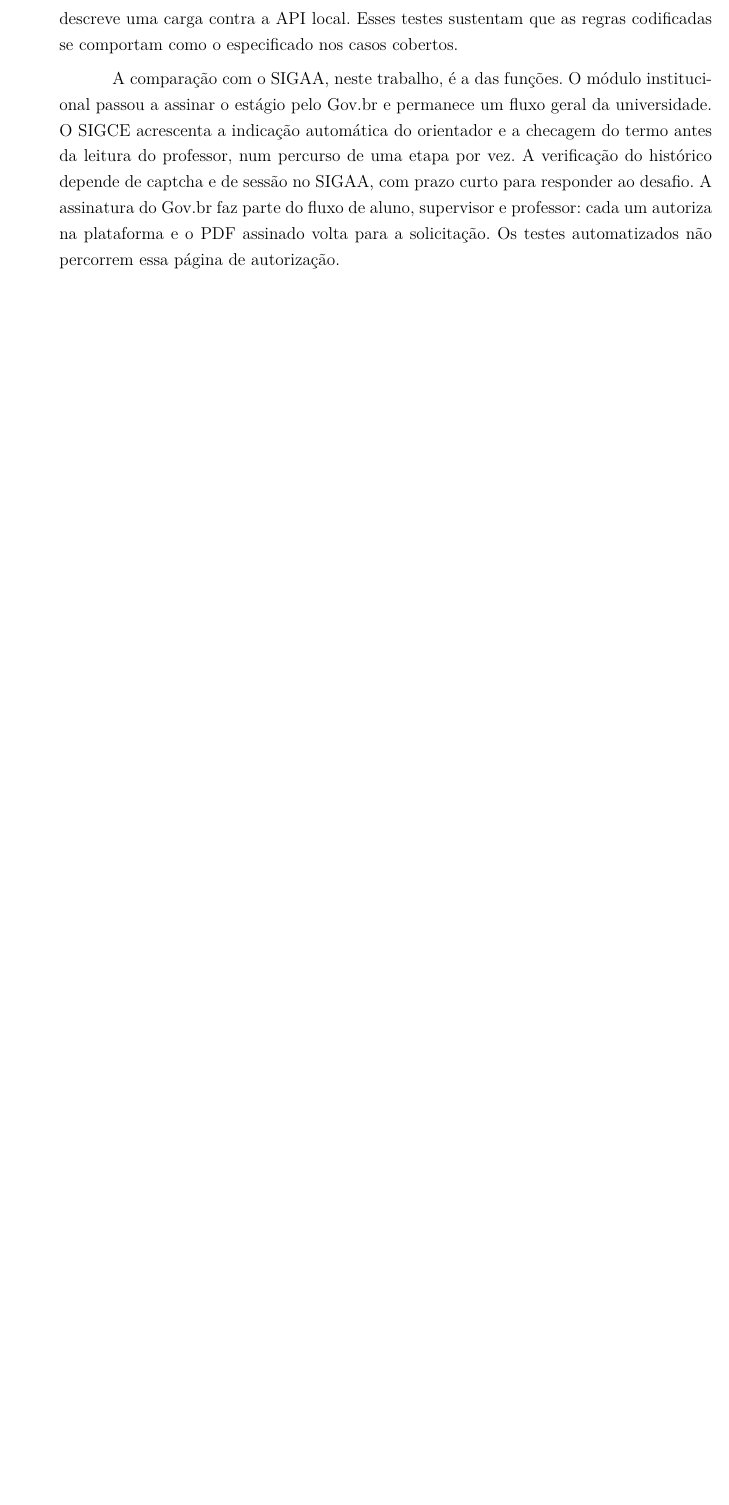
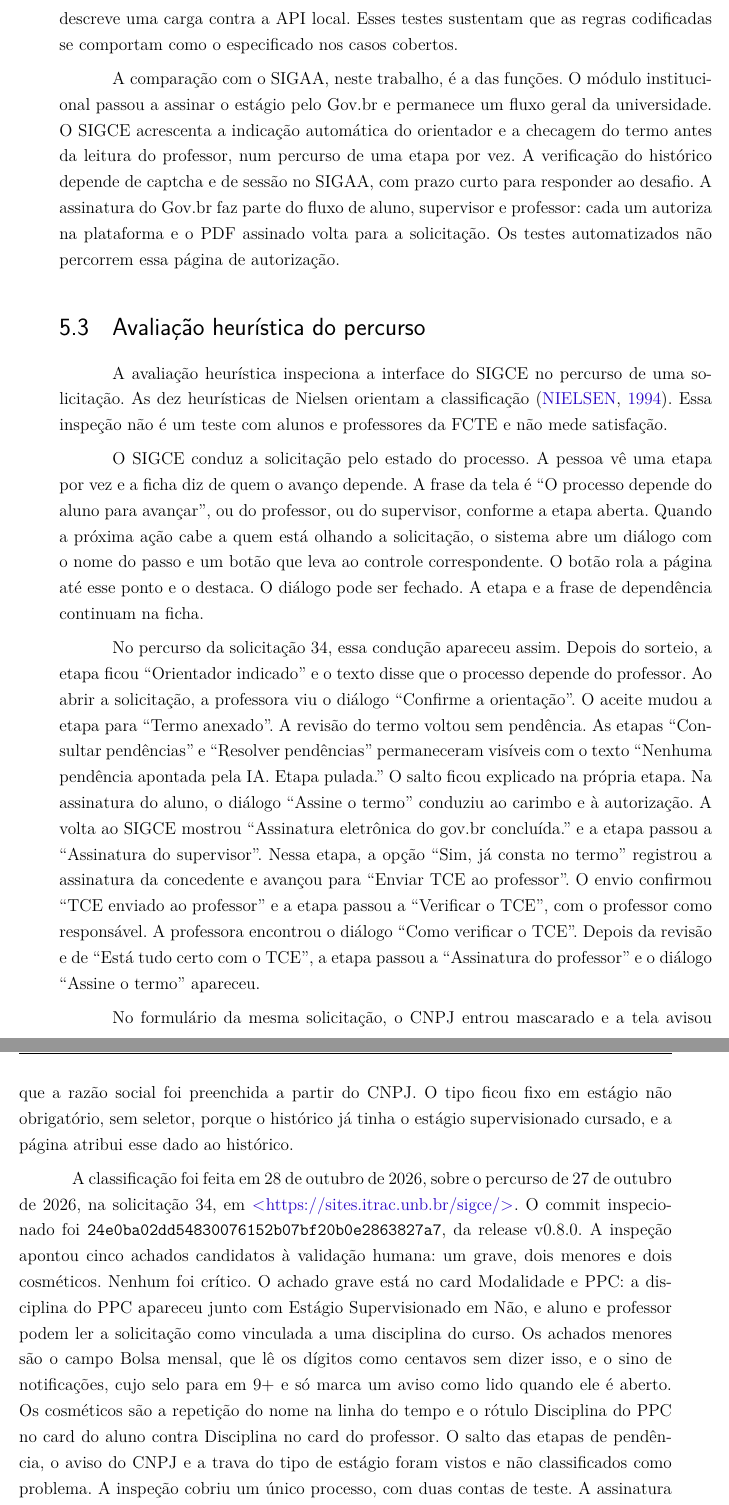
Before and after one commit to Alef012/TCC_doc, a LaTeX thesis (latex/tcc.tex, which reads latex/editaveis/resultados.tex): part of page 43 of 48 before the commit and two parts of pages 43 and 44 of 48 after it, the two joined at a grey line, cut so that both start at the same text, the shorter picture padded with empty space. Compiled offline with pdfLaTeX.

Commit message:
adiciona avaliacao heuristica

```diff
--- a/latex/editaveis/resultados.tex
+++ b/latex/editaveis/resultados.tex
@@ -80,3 +80,15 @@ O professor recebe o termo só depois do envio. A Figura~\ref{fig:print-professo
 As regras de sorteio, de revisão por papel e de etapas da interface possuem testes de unidade. O roteiro Selenium percorre o fluxo da aplicação no navegador, e o plano JMeter descreve uma carga contra a API local. Esses testes sustentam que as regras codificadas se comportam como o especificado nos casos cobertos.
 
 A comparação com o SIGAA, neste trabalho, é a das funções. O módulo institucional passou a assinar o estágio pelo Gov.br e permanece um fluxo geral da universidade. O SIGCE acrescenta a indicação automática do orientador e a checagem do termo antes da leitura do professor, num percurso de uma etapa por vez. A verificação do histórico depende de captcha e de sessão no SIGAA, com prazo curto para responder ao desafio. A assinatura do Gov.br faz parte do fluxo de aluno, supervisor e professor: cada um autoriza na plataforma e o PDF assinado volta para a solicitação. Os testes automatizados não percorrem essa página de autorização.
+
+\section{Avaliação heurística do percurso}
+
+A avaliação heurística inspeciona a interface do SIGCE no percurso de uma solicitação. As dez heurísticas de Nielsen orientam a classificação \cite{nielsen1994heuristic}. Essa inspeção não é um teste com alunos e professores da FCTE e não mede satisfação.
+
+O SIGCE conduz a solicitação pelo estado do processo. A pessoa vê uma etapa por vez e a ficha diz de quem o avanço depende. A frase da tela é ``O processo depende do aluno para avançar'', ou do professor, ou do supervisor, conforme a etapa aberta. Quando a próxima ação cabe a quem está olhando a solicitação, o sistema abre um diálogo com o nome do passo e um botão que leva ao controle correspondente. O botão rola a página até esse ponto e o destaca. O diálogo pode ser fechado. A etapa e a frase de dependência continuam na ficha.
+
+No percurso da solicitação 34, essa condução apareceu assim. Depois do sorteio, a etapa ficou ``Orientador indicado'' e o texto disse que o processo depende do professor. Ao abrir a solicitação, a professora viu o diálogo ``Confirme a orientação''. O aceite mudou a etapa para ``Termo anexado''. A revisão do termo voltou sem pendência. As etapas ``Consultar pendências'' e ``Resolver pendências'' permaneceram visíveis com o texto ``Nenhuma pendência apontada pela IA. Etapa pulada.'' O salto ficou explicado na própria etapa. Na assinatura do aluno, o diálogo ``Assine o termo'' conduziu ao carimbo e à autorização. A volta ao SIGCE mostrou ``Assinatura eletrônica do gov.br concluída.'' e a etapa passou a ``Assinatura do supervisor''. Nessa etapa, a opção ``Sim, já consta no termo'' registrou a assinatura da concedente e avançou para ``Enviar TCE ao professor''. O envio confirmou ``TCE enviado ao professor'' e a etapa passou a ``Verificar o TCE'', com o professor como responsável. A professora encontrou o diálogo ``Como verificar o TCE''. Depois da revisão e de ``Está tudo certo com o TCE'', a etapa passou a ``Assinatura do professor'' e o diálogo ``Assine o termo'' apareceu.
+
+No formulário da mesma solicitação, o CNPJ entrou mascarado e a tela avisou que a razão social foi preenchida a partir do CNPJ. O tipo ficou fixo em estágio não obrigatório, sem seletor, porque o histórico já tinha o estágio supervisionado cursado, e a página atribui esse dado ao histórico.
+
+A classificação foi feita em 28 de outubro de 2026, sobre o percurso de 27 de outubro de 2026, na solicitação 34, em \url{https://sites.itrac.unb.br/sigce/}. O commit inspecionado foi \texttt{24e0ba02\allowbreak dd548300\allowbreak 76152b07\allowbreak bf20b0e2\allowbreak 863827a7}, da release v0.8.0. A inspeção apontou cinco achados candidatos à validação humana: um grave, dois menores e dois cosméticos. Nenhum foi crítico. O achado grave está no card Modalidade e PPC: a disciplina do PPC apareceu junto com Estágio Supervisionado em Não, e aluno e professor podem ler a solicitação como vinculada a uma disciplina do curso. Os achados menores são o campo Bolsa mensal, que lê os dígitos como centavos sem dizer isso, e o sino de notificações, cujo selo para em 9+ e só marca um aviso como lido quando ele é aberto. Os cosméticos são a repetição do nome na linha do tempo e o rótulo Disciplina do PPC no card do aluno contra Disciplina no card do professor. O salto das etapas de pendência, o aviso do CNPJ e a trava do tipo de estágio foram vistos e não classificados como problema. A inspeção cobriu um único processo, com duas contas de teste. A assinatura da professora e a entrada do supervisor pelo link ficaram de fora de propósito.
```
Also changed, not shown: latex/bibliografia.bib (+10 -0 lines), latex/editaveis/resultados.tex (2 more changed lines).
